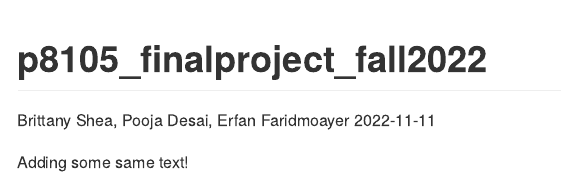
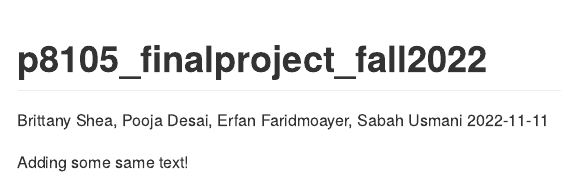
Before and after one commit to brittshea/p8105_finalproject_fall2022, an R Markdown document (p8105_finalproject_fall2022.Rmd): the page in a window 1100 px wide, from its top. Rendered offline with R 4.5, knitr and Pandoc, with nearby package versions.

Commit message:
Add my name

```diff
--- a/p8105_finalproject_fall2022.Rmd
+++ b/p8105_finalproject_fall2022.Rmd
@@ -1,6 +1,6 @@
 ---
 title: "p8105_finalproject_fall2022"
-author: "Brittany Shea, Pooja Desai, Erfan Faridmoayer"
+author: "Brittany Shea, Pooja Desai, Erfan Faridmoayer, Sabah Usmani"
 date: "`r Sys.Date()`"
 output: github_document
 ---
```
